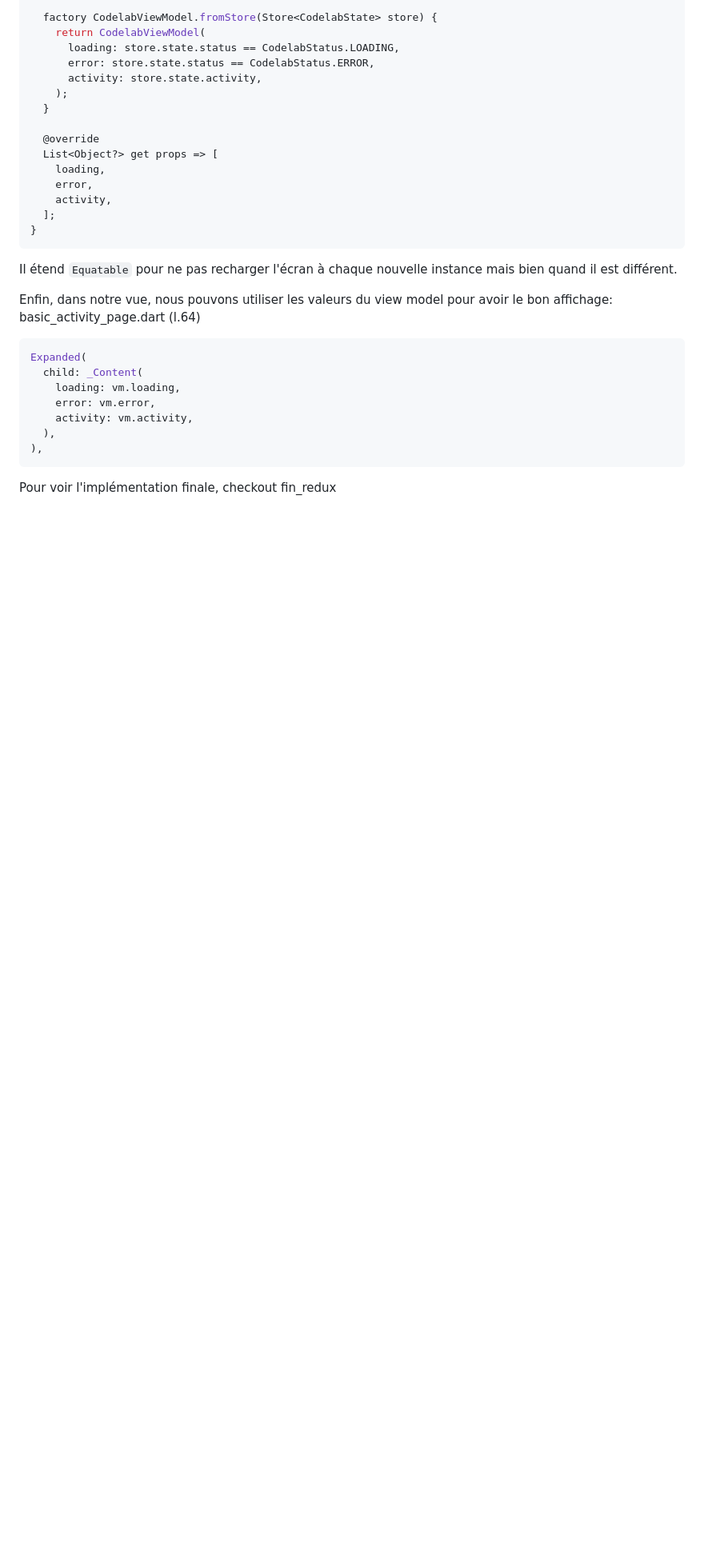
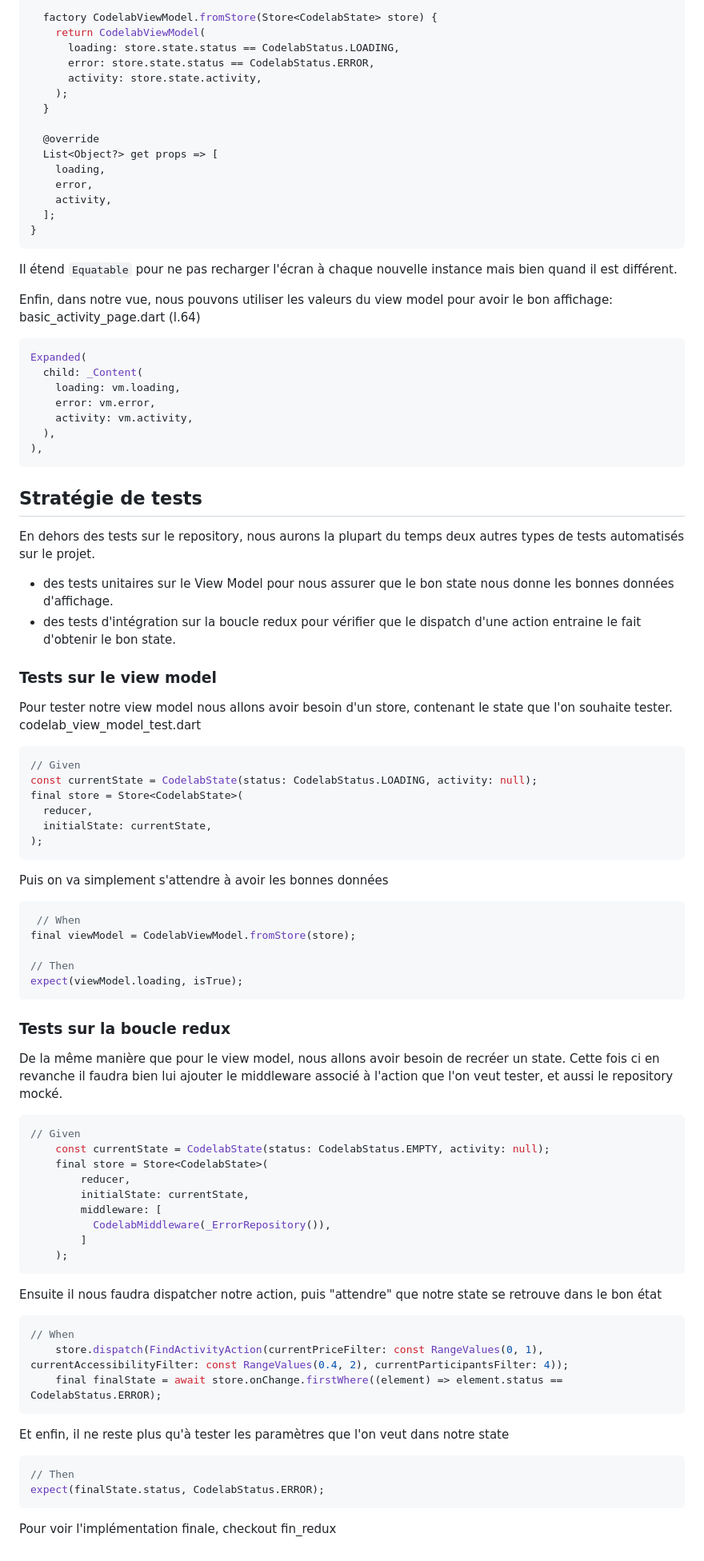
Before and after one commit to RemiDormoy/flutter_at_octo_codelab, a Markdown page: README.md, the part around the change. Shown: that part at 80% size. GitHub-like rendering; blank space fills up the shorter version.

Commit message:
suite readme

````diff
--- a/README.md
+++ b/README.md
@@ -478,4 +478,55 @@ Expanded(
 ),
 ```
 
+## Stratégie de tests
+En dehors des tests sur le repository, nous aurons la plupart du temps deux autres types de tests automatisés sur le projet.
+ - des tests unitaires sur le View Model pour nous assurer que le bon state nous donne les bonnes données d'affichage.
+ - des tests d'intégration sur la boucle redux pour vérifier que le dispatch d'une action entraine le fait d'obtenir le bon state.
+
+### Tests sur le view model
+Pour tester notre view model nous allons avoir besoin d'un store, contenant le state que l'on souhaite tester.
+codelab_view_model_test.dart
+```dart
+// Given
+const currentState = CodelabState(status: CodelabStatus.LOADING, activity: null);
+final store = Store<CodelabState>(
+  reducer,
+  initialState: currentState,
+);
+```
+Puis on va simplement s'attendre à avoir les bonnes données
+```dart
+ // When
+final viewModel = CodelabViewModel.fromStore(store);
+
+// Then
+expect(viewModel.loading, isTrue);
+```
+
+### Tests sur la boucle redux
+De la même manière que pour le view model, nous allons avoir besoin de recréer un state.
+Cette fois ci en revanche il faudra bien lui ajouter le middleware associé à l'action que l'on veut tester, et aussi le repository mocké.
+```dart
+// Given
+    const currentState = CodelabState(status: CodelabStatus.EMPTY, activity: null);
+    final store = Store<CodelabState>(
+        reducer,
+        initialState: currentState,
+        middleware: [
+          CodelabMiddleware(_ErrorRepository()),
+        ]
+    );
+```
+Ensuite il nous faudra dispatcher notre action, puis "attendre" que notre state se retrouve dans le bon état
+```dart
+// When
+    store.dispatch(FindActivityAction(currentPriceFilter: const RangeValues(0, 1), currentAccessibilityFilter: const RangeValues(0.4, 2), currentParticipantsFilter: 4));
+    final finalState = await store.onChange.firstWhere((element) => element.status == CodelabStatus.ERROR);
+```
+Et enfin, il ne reste plus qu'à tester les paramètres que l'on veut dans notre state
+```dart
+// Then
+expect(finalState.status, CodelabStatus.ERROR);
+```
+
 Pour voir l'implémentation finale, checkout fin_redux
````
